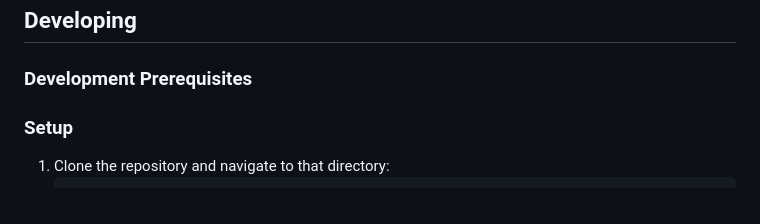
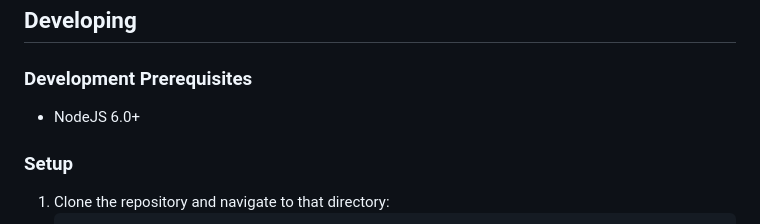
Before and after one commit to Five-Squared-Interactive/WebVerse, a Markdown page: README.md, the part around the change printed below. Drawn GitHub-style.

Commit message:
Update README.md development prerequisites.

```diff
--- a/README.md
+++ b/README.md
@@ -42,6 +41,7 @@ Once WebVerse has been installed, simply run the "WebVerse.exe" program. WebVers
 
 ### Development Prerequisites
 
+* NodeJS 6.0+
 
 ### Setup
 
```
Also changed, not shown: other parts of README.md (+0 -1 lines).
